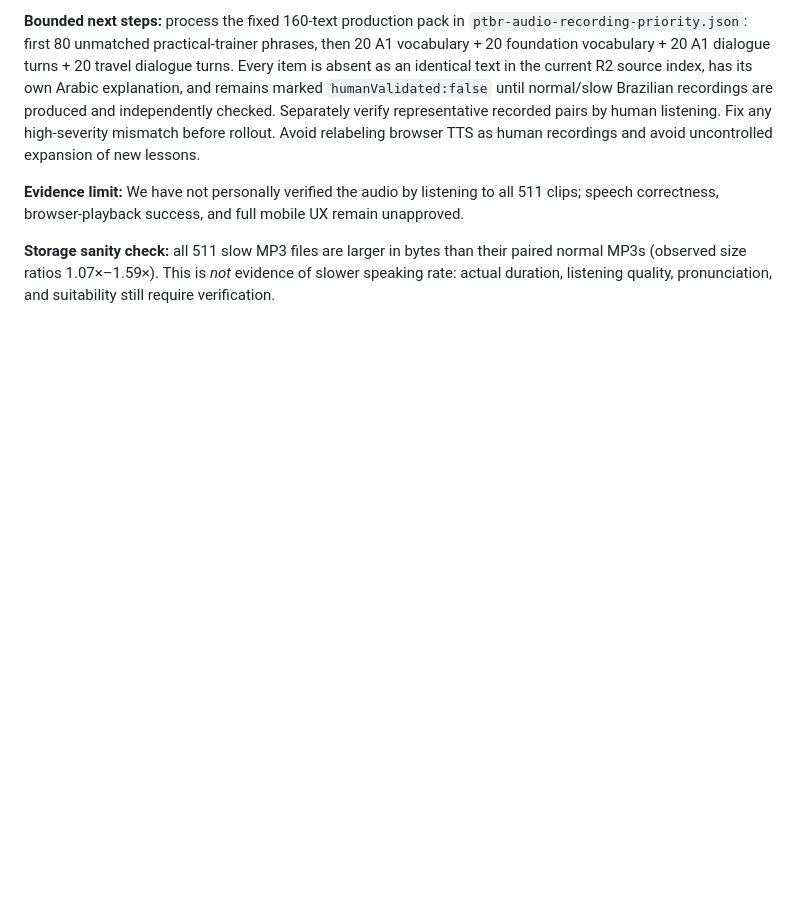
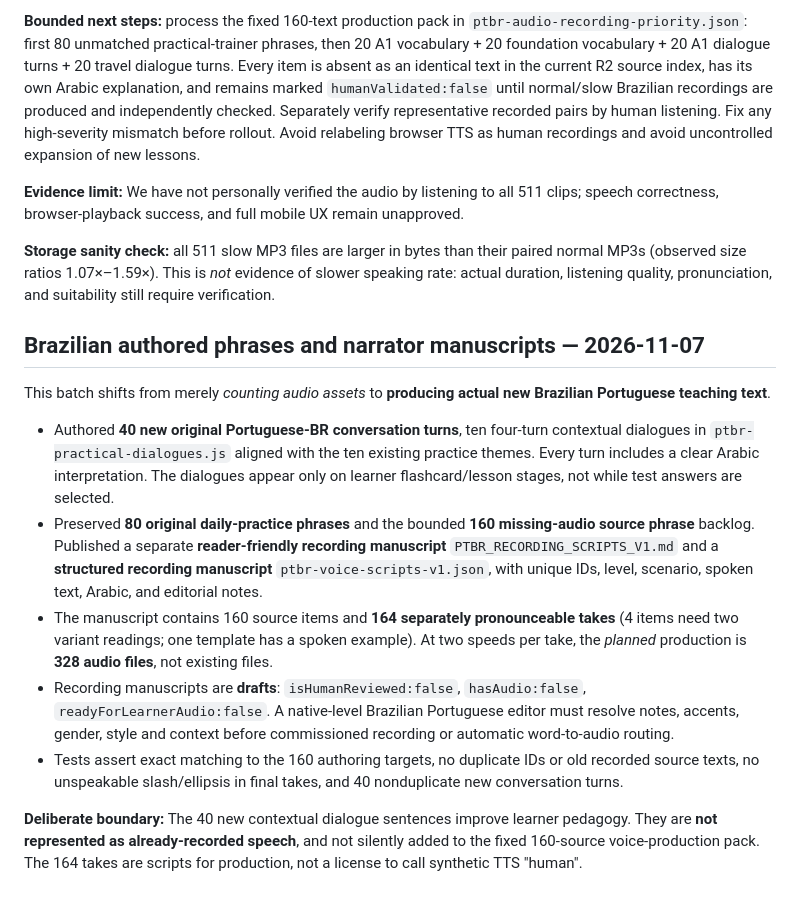
Before and after one commit to saferdiscounts/saferdiscounts.com, a Markdown page: ACADEMY_RELEASE_V1.md, the part around the change. Rendered like a GitHub page; blank space fills up the shorter version.

Commit message:
Document delivered 40 contextual dialogues and 160 original Brazilian narrator-ready scripts with human editorial gates

```diff
--- a/ACADEMY_RELEASE_V1.md
+++ b/ACADEMY_RELEASE_V1.md
@@ -114,3 +114,15 @@ A matching text string does **not** establish that the MP3 says it correctly, us
 **Evidence limit:** We have not personally verified the audio by listening to all 511 clips; speech correctness, browser-playback success, and full mobile UX remain unapproved.
 
 **Storage sanity check:** all 511 slow MP3 files are larger in bytes than their paired normal MP3s (observed size ratios 1.07×–1.59×). This is *not* evidence of slower speaking rate: actual duration, listening quality, pronunciation, and suitability still require verification.
+
+## Brazilian authored phrases and narrator manuscripts — 2026-11-07
+
+This batch shifts from merely *counting audio assets* to **producing actual new Brazilian Portuguese teaching text**.
+
+- Authored **40 new original Portuguese-BR conversation turns**, ten four-turn contextual dialogues in `ptbr-practical-dialogues.js` aligned with the ten existing practice themes. Every turn includes a clear Arabic interpretation. The dialogues appear only on learner flashcard/lesson stages, not while test answers are selected.
+- Preserved **80 original daily-practice phrases** and the bounded **160 missing-audio source phrase** backlog. Published a separate **reader-friendly recording manuscript** `PTBR_RECORDING_SCRIPTS_V1.md` and a **structured recording manuscript** `ptbr-voice-scripts-v1.json`, with unique IDs, level, scenario, spoken text, Arabic, and editorial notes.
+- The manuscript contains 160 source items and **164 separately pronounceable takes** (4 items need two variant readings; one template has a spoken example). At two speeds per take, the *planned* production is **328 audio files**, not existing files.
+- Recording manuscripts are **drafts**: `isHumanReviewed:false`, `hasAudio:false`, `readyForLearnerAudio:false`. A native-level Brazilian Portuguese editor must resolve notes, accents, gender, style and context before commissioned recording or automatic word-to-audio routing.
+- Tests assert exact matching to the 160 authoring targets, no duplicate IDs or old recorded source texts, no unspeakable slash/ellipsis in final takes, and 40 nonduplicate new conversation turns.
+
+**Deliberate boundary:** The 40 new contextual dialogue sentences improve learner pedagogy. They are **not represented as already-recorded speech**, and not silently added to the fixed 160-source voice-production pack. The 164 takes are scripts for production, not a license to call synthetic TTS "human".
```
